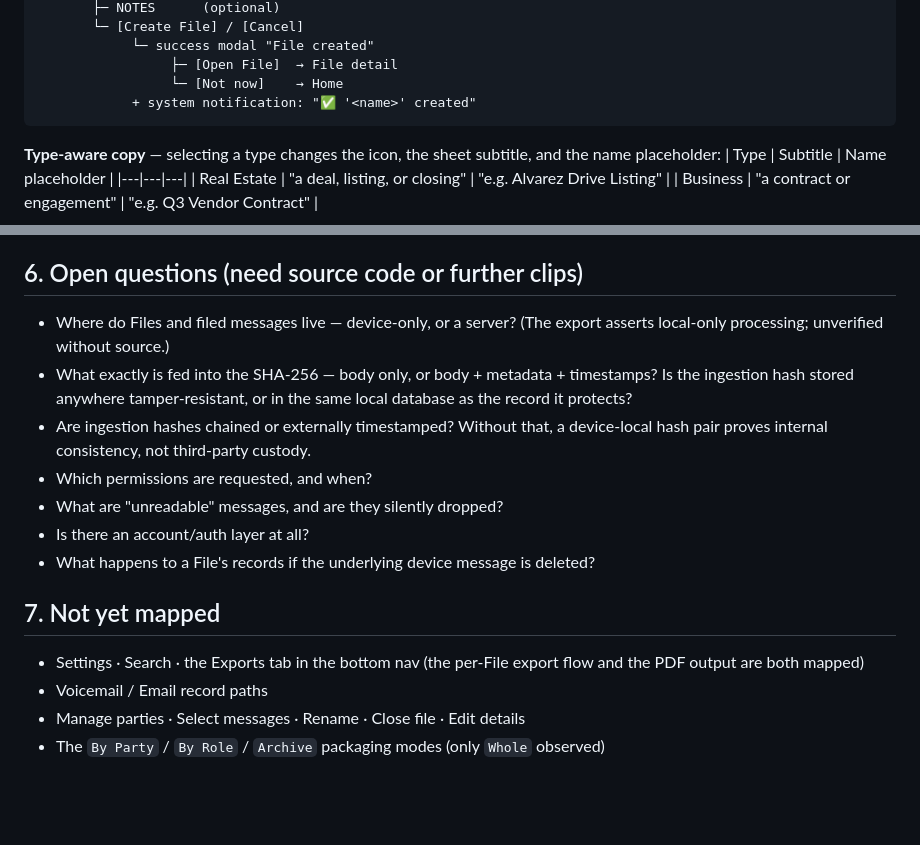
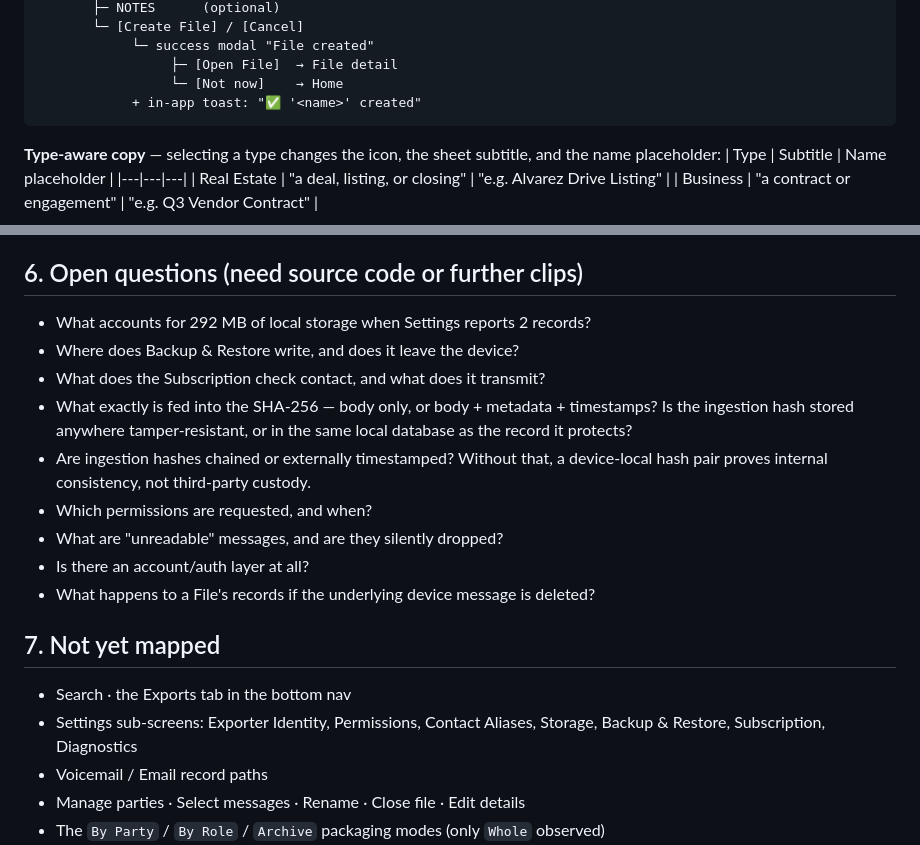
Before and after one commit to CoachCotner/Recalltext, a Markdown page: analysis/commlocker-workflow.md, 2 parts joined by grey strips. Drawn GitHub-style; blank space fills up the shorter version.

````diff
--- a/analysis/commlocker-workflow.md
+++ b/analysis/commlocker-workflow.md
@@ -41,7 +41,7 @@ Home (empty state: "No active Files")
             └─ success modal "File created"
                  ├─ [Open File]  → File detail
                  └─ [Not now]    → Home
-            + system notification: "✅ '<name>' created"
+            + in-app toast: "✅ '<name>' created"
 ```
 
 **Type-aware copy** — selecting a type changes the icon, the sheet subtitle, and
@@ -411,8 +472,9 @@ gets visually cut off. Fixing the truncation is therefore not cosmetic.
 
 ## 6. Open questions (need source code or further clips)
 
-- Where do Files and filed messages live — device-only, or a server?
-  (The export asserts local-only processing; unverified without source.)
+- What accounts for 292 MB of local storage when Settings reports 2 records?
+- Where does Backup & Restore write, and does it leave the device?
+- What does the Subscription check contact, and what does it transmit?
 - What exactly is fed into the SHA-256 — body only, or body + metadata + timestamps?
   Is the ingestion hash stored anywhere tamper-resistant, or in the same local
   database as the record it protects?
@@ -425,8 +487,9 @@ gets visually cut off. Fixing the truncation is therefore not cosmetic.
 
 ## 7. Not yet mapped
 
-- Settings · Search · the Exports tab in the bottom nav (the per-File export
-  flow and the PDF output are both mapped)
+- Search · the Exports tab in the bottom nav
+- Settings sub-screens: Exporter Identity, Permissions, Contact Aliases,
+  Storage, Backup & Restore, Subscription, Diagnostics
 - Voicemail / Email record paths
 - Manage parties · Select messages · Rename · Close file · Edit details
 - The `By Party` / `By Role` / `Archive` packaging modes (only `Whole` observed)
````
Also changed, not shown: other parts of analysis/commlocker-workflow.md (+61 -0 lines).
